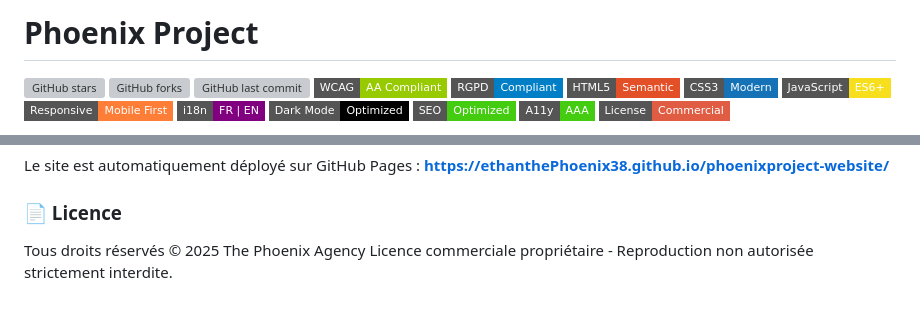
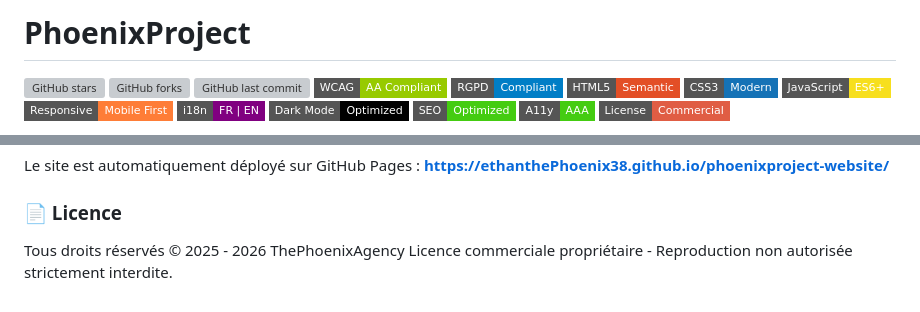
Before and after one commit to EthanThePhoenix38/phoenixproject-website, a Markdown page: README.md, 2 parts joined by grey strips. GitHub-like rendering; badges without logos; grey boxes are pictures that could not be loaded.

Commit message:
Fix README formatting and update last updated date
Updated project name formatting and last updated date.

```diff
--- a/README.md
+++ b/README.md
@@ -1,4 +1,4 @@
-# Phoenix Project
+# PhoenixProject
 
 ![GitHub stars](https://img.shields.io/github/stars/EthanThePhoenix38/phoenixproject-website?style=flat-square&logo=github)
 ![GitHub forks](https://img.shields.io/github/forks/EthanThePhoenix38/phoenixproject-website?style=flat-square&logo=github)
@@ -200,5 +200,5 @@ Le site est automatiquement déployé sur GitHub Pages :
 
 ### 📄 Licence
 
-Tous droits réservés © 2025 The Phoenix Agency
+Tous droits réservés © 2025 - 2026 ThePhoenixAgency
 Licence commerciale propriétaire - Reproduction non autorisée strictement interdite.
```
Also changed, not shown: other parts of README.md (+1 -1 lines).
